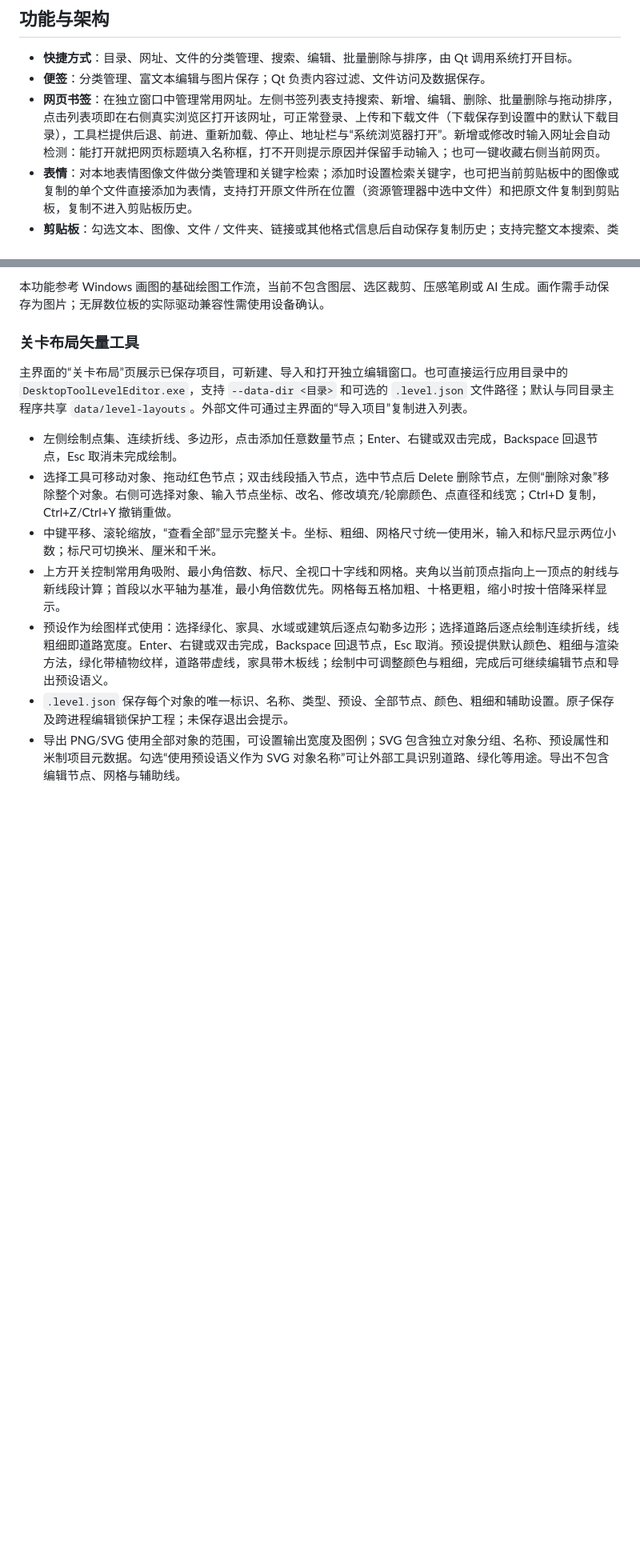
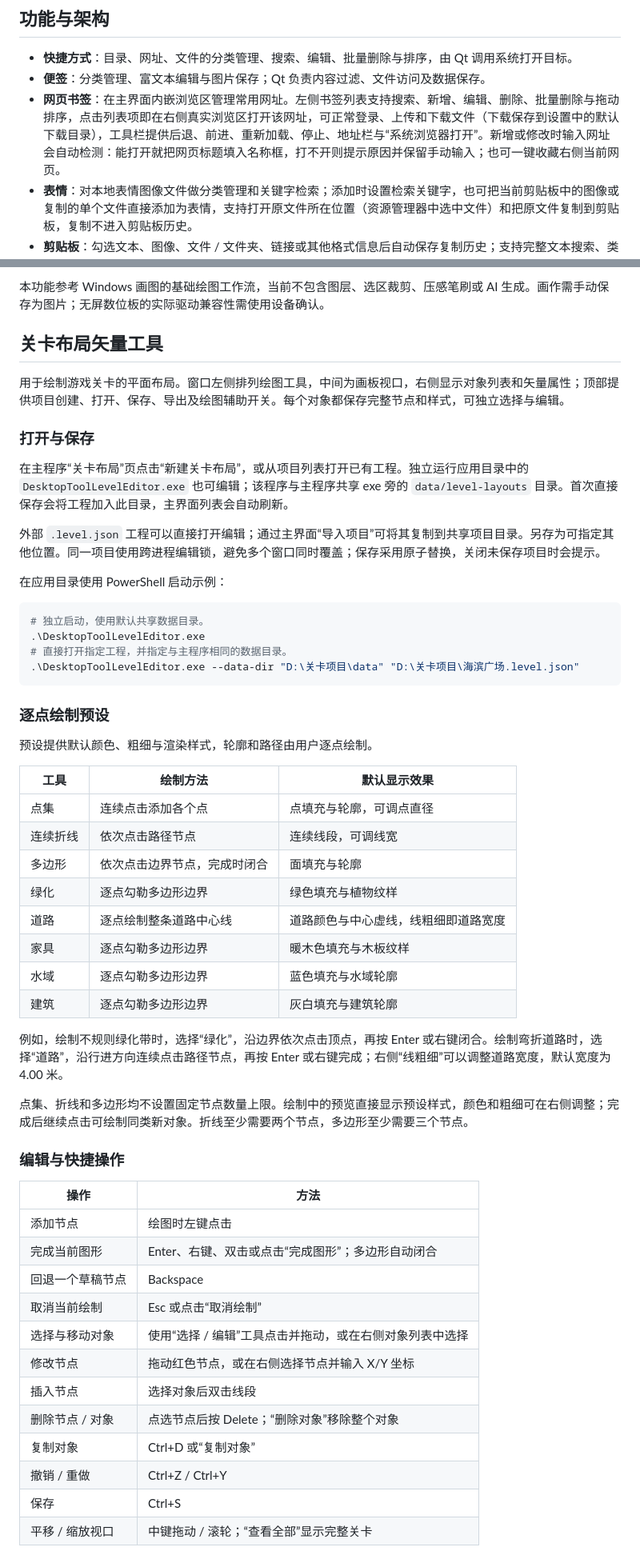
Before and after one commit to Damengxin-123/DesktopTools, a Markdown page: README.md, 2 parts joined by grey strips. Shown at 80% size. GitHub-like rendering; blank space fills up the shorter version.

Commit message:
docs: 补充新功能总览与关卡布局使用说明

````diff
--- a/README.md
+++ b/README.md
@@ -6,7 +6,7 @@
 
 - **快捷方式**：目录、网址、文件的分类管理、搜索、编辑、批量删除与排序，由 Qt 调用系统打开目标。
 - **便签**：分类管理、富文本编辑与图片保存；Qt 负责内容过滤、文件访问及数据保存。
-- **网页书签**：在独立窗口中管理常用网址。左侧书签列表支持搜索、新增、编辑、删除、批量删除与拖动排序，点击列表项即在右侧真实浏览区打开该网址，可正常登录、上传和下载文件（下载保存到设置中的默认下载目录），工具栏提供后退、前进、重新加载、停止、地址栏与“系统浏览器打开”。新增或修改时输入网址会自动检测：能打开就把网页标题填入名称框，打不开则提示原因并保留手动输入；也可一键收藏右侧当前网页。
+- **网页书签**：在主界面内嵌浏览区管理常用网址。左侧书签列表支持搜索、新增、编辑、删除、批量删除与拖动排序，点击列表项即在右侧真实浏览区打开该网址，可正常登录、上传和下载文件（下载保存到设置中的默认下载目录），工具栏提供后退、前进、重新加载、停止、地址栏与“系统浏览器打开”。新增或修改时输入网址会自动检测：能打开就把网页标题填入名称框，打不开则提示原因并保留手动输入；也可一键收藏右侧当前网页。
 - **表情**：对本地表情图像文件做分类管理和关键字检索；添加时设置检索关键字，也可把当前剪贴板中的图像或复制的单个文件直接添加为表情，支持打开原文件所在位置（资源管理器中选中文件）和把原文件复制到剪贴板，复制不进入剪贴板历史。
 - **剪贴板**：勾选文本、图像、文件 / 文件夹、链接或其他格式信息后自动保存复制历史；支持完整文本搜索、类型筛选、详情、再次复制、置顶、批量删除及清空。
 - **下载**：支持 HTTP/HTTPS 和磁力链接，查看进度、速度和历史记录；磁力任务获取文件清单后，由用户勾选并确认才下载内容，支持暂停、继续、取消及打开所在目录。
@@ -359,14 +378,58 @@ cmake --install out/build/web-x64-release --config Release --prefix . --componen
 
 本功能参考 Windows 画图的基础绘图工作流，当前不包含图层、选区裁剪、压感笔刷或 AI 生成。画作需手动保存为图片；无屏数位板的实际驱动兼容性需使用设备确认。
 
-### 关卡布局矢量工具
+## 关卡布局矢量工具
 
-主界面的“关卡布局”页展示已保存项目，可新建、导入和打开独立编辑窗口。也可直接运行应用目录中的 `DesktopToolLevelEditor.exe`，支持 `--data-dir <目录>` 和可选的 `.level.json` 文件路径；默认与同目录主程序共享 `data/level-layouts`。外部文件可通过主界面的“导入项目”复制进入列表。
+用于绘制游戏关卡的平面布局。窗口左侧排列绘图工具，中间为画板视口，右侧显示对象列表和矢量属性；顶部提供项目创建、打开、保存、导出及绘图辅助开关。每个对象都保存完整节点和样式，可独立选择与编辑。
 
-- 左侧绘制点集、连续折线、多边形，点击添加任意数量节点；Enter、右键或双击完成，Backspace 回退节点，Esc 取消未完成绘制。
-- 选择工具可移动对象、拖动红色节点；双击线段插入节点，选中节点后 Delete 删除节点，左侧“删除对象”移除整个对象。右侧可选择对象、输入节点坐标、改名、修改填充/轮廓颜色、点直径和线宽；Ctrl+D 复制，Ctrl+Z/Ctrl+Y 撤销重做。
-- 中键平移、滚轮缩放，“查看全部”显示完整关卡。坐标、粗细、网格尺寸统一使用米，输入和标尺显示两位小数；标尺可切换米、厘米和千米。
-- 上方开关控制常用角吸附、最小角倍数、标尺、全视口十字线和网格。夹角以当前顶点指向上一顶点的射线与新线段计算；首段以水平轴为基准，最小角倍数优先。网格每五格加粗、十格更粗，缩小时按十倍降采样显示。
-- 预设作为绘图样式使用：选择绿化、家具、水域或建筑后逐点勾勒多边形；选择道路后逐点绘制连续折线，线粗细即道路宽度。Enter、右键或双击完成，Backspace 回退节点，Esc 取消。预设提供默认颜色、粗细与渲染方法，绿化带植物纹样，道路带虚线，家具带木板线；绘制中可调整颜色与粗细，完成后可继续编辑节点和导出预设语义。
-- `.level.json` 保存每个对象的唯一标识、名称、类型、预设、全部节点、颜色、粗细和辅助设置。原子保存及跨进程编辑锁保护工程；未保存退出会提示。
-- 导出 PNG/SVG 使用全部对象的范围，可设置输出宽度及图例；SVG 包含独立对象分组、名称、预设属性和米制项目元数据。勾选“使用预设语义作为 SVG 对象名称”可让外部工具识别道路、绿化等用途。导出不包含编辑节点、网格与辅助线。
+### 打开与保存
+
+在主程序“关卡布局”页点击“新建关卡布局”，或从项目列表打开已有工程。独立运行应用目录中的 `DesktopToolLevelEditor.exe` 也可编辑；该程序与主程序共享 exe 旁的 `data/level-layouts` 目录。首次直接保存会将工程加入此目录，主界面列表会自动刷新。
+
+外部 `.level.json` 工程可以直接打开编辑；通过主界面“导入项目”可将其复制到共享项目目录。另存为可指定其他位置。同一项目使用跨进程编辑锁，避免多个窗口同时覆盖；保存采用原子替换，关闭未保存项目时会提示。
+
+在应用目录使用 PowerShell 启动示例：
+
+```powershell
+# 独立启动，使用默认共享数据目录。
+.\DesktopToolLevelEditor.exe
+# 直接打开指定工程，并指定与主程序相同的数据目录。
+.\DesktopToolLevelEditor.exe --data-dir "D:\关卡项目\data" "D:\关卡项目\海滨广场.level.json"
+```
+
+### 逐点绘制预设
+
+预设提供默认颜色、粗细与渲染样式，轮廓和路径由用户逐点绘制。
+
+| 工具 | 绘制方法 | 默认显示效果 |
+| --- | --- | --- |
+| 点集 | 连续点击添加各个点 | 点填充与轮廓，可调点直径 |
+| 连续折线 | 依次点击路径节点 | 连续线段，可调线宽 |
+| 多边形 | 依次点击边界节点，完成时闭合 | 面填充与轮廓 |
+| 绿化 | 逐点勾勒多边形边界 | 绿色填充与植物纹样 |
+| 道路 | 逐点绘制整条道路中心线 | 道路颜色与中心虚线，线粗细即道路宽度 |
+| 家具 | 逐点勾勒多边形边界 | 暖木色填充与木板纹样 |
+| 水域 | 逐点勾勒多边形边界 | 蓝色填充与水域轮廓 |
+| 建筑 | 逐点勾勒多边形边界 | 灰白填充与建筑轮廓 |
+
+例如，绘制不规则绿化带时，选择“绿化”，沿边界依次点击顶点，再按 Enter 或右键闭合。绘制弯折道路时，选择“道路”，沿行进方向连续点击路径节点，再按 Enter 或右键完成；右侧“线粗细”可以调整道路宽度，默认宽度为 4.00 米。
+
+点集、折线和多边形均不设置固定节点数量上限。绘制中的预览直接显示预设样式，颜色和粗细可在右侧调整；完成后继续点击可绘制同类新对象。折线至少需要两个节点，多边形至少需要三个节点。
+
+### 编辑与快捷操作
+
+| 操作 | 方法 |
+| --- | --- |
+| 添加节点 | 绘图时左键点击 |
+| 完成当前图形 | Enter、右键、双击或点击“完成图形”；多边形自动闭合 |
+| 回退一个草稿节点 | Backspace |
+| 取消当前绘制 | Esc 或点击“取消绘制” |
+| 选择与移动对象 | 使用“选择 / 编辑”工具点击并拖动，或在右侧对象列表中选择 |
+| 修改节点 | 拖动红色节点，或在右侧选择节点并输入 X/Y 坐标 |
+| 插入节点 | 选择对象后双击线段 |
+| 删除节点 / 对象 | 点选节点后按 Delete；“删除对象”移除整个对象 |
+| 复制对象 | Ctrl+D 或“复制对象” |
+| 撤销 / 重做 | Ctrl+Z / Ctrl+Y |
+| 保存 | Ctrl+S |
+| 平移 / 缩放视口 | 中键拖动 / 滚轮；“查看全部”显示完整关卡 |
+
````
Also changed, not shown: other parts of README.md (+40 -1 lines).
